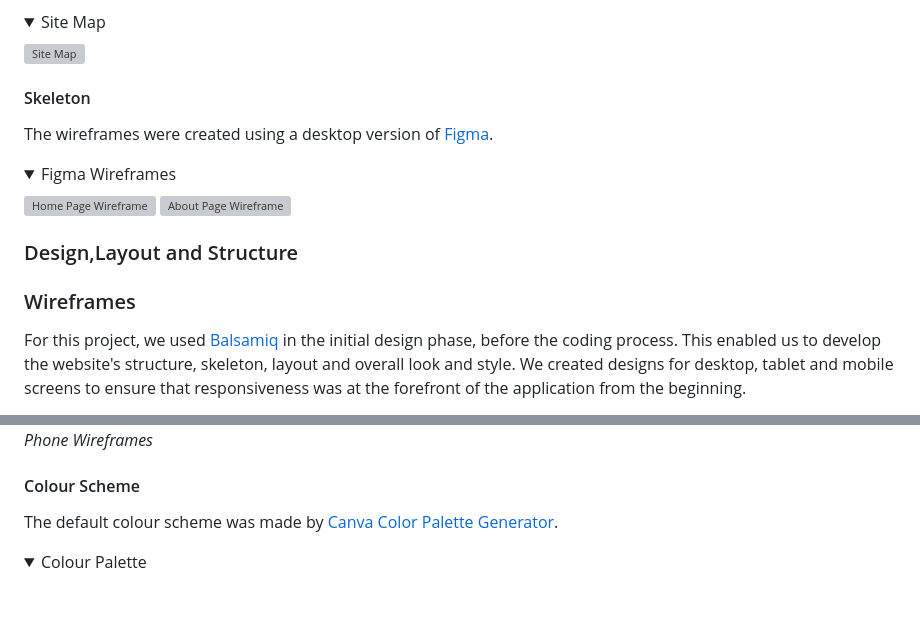
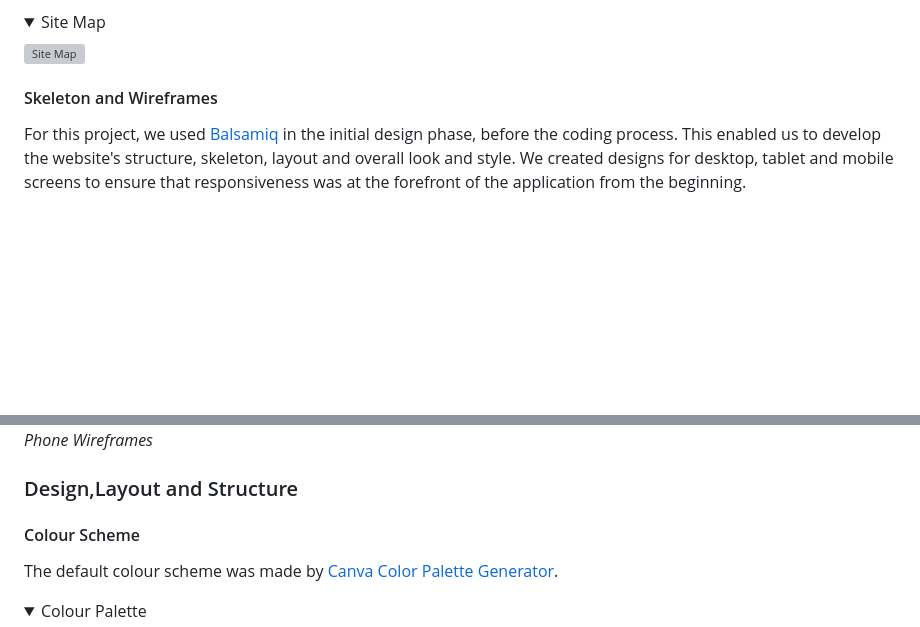
Before and after one commit to vanderpatrick/Hackteam-6, a Markdown page: README.md, 2 parts joined by grey strips. Drawn GitHub-style; folded sections open; blank space fills up the shorter version; grey boxes are pictures that could not be loaded.

Commit message:
docs: Change wireframes content

```diff
--- a/README.md
+++ b/README.md
@@ -112,21 +112,7 @@ The above mentioned information were organized in a site map, showing how users
 
 </details>
 
-#### Skeleton
-
-The wireframes were created using a desktop version of [Figma](https://www.figma.com/).
-
-<details>
-<summary>Figma Wireframes</summary>
-
-![Home Page Wireframe](#)
-![About Page Wireframe](#)
-
-</details>
-
-### Design,Layout and Structure
-
-### Wireframes
+#### Skeleton and Wireframes
 
 For this project, we used [Balsamiq](https://balsamiq.com/) in the initial design phase, before the coding process. This enabled us to develop the website's structure, skeleton, layout and overall look and style. We created designs for desktop, tablet and mobile screens to ensure that responsiveness was at the forefront of the application from the beginning.
 
@@ -145,6 +131,8 @@ _iPad Wireframes_
 _Phone Wireframes_
 
 </details>
+
+### Design,Layout and Structure
 
 #### Colour Scheme
 
```
